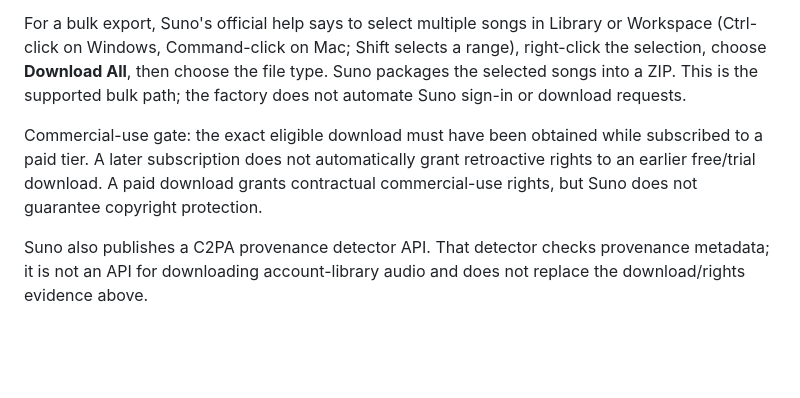
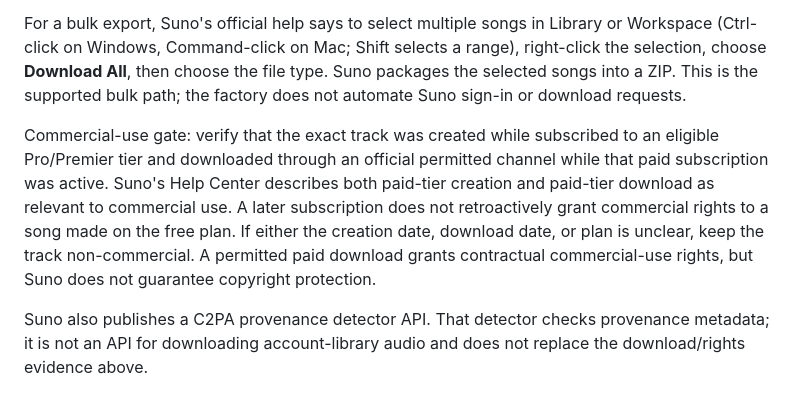
Before and after one commit to planlifegrateful-lang/suno-video-factory, a Markdown page: workflow/suno-audio-tools.md, the part around the change. Rendered like a GitHub page; blank space fills up the shorter version.

Commit message:
docs: tighten paid-tier creation and download evidence

```diff
--- a/workflow/suno-audio-tools.md
+++ b/workflow/suno-audio-tools.md
@@ -34,7 +34,7 @@ Current published download allowances (check the account page before each batch)
 
 For a bulk export, Suno's official help says to select multiple songs in Library or Workspace (Ctrl-click on Windows, Command-click on Mac; Shift selects a range), right-click the selection, choose **Download All**, then choose the file type. Suno packages the selected songs into a ZIP. This is the supported bulk path; the factory does not automate Suno sign-in or download requests.
 
-Commercial-use gate: the exact eligible download must have been obtained while subscribed to a paid tier. A later subscription does not automatically grant retroactive rights to an earlier free/trial download. A paid download grants contractual commercial-use rights, but Suno does not guarantee copyright protection.
+Commercial-use gate: verify that the exact track was created while subscribed to an eligible Pro/Premier tier and downloaded through an official permitted channel while that paid subscription was active. Suno's Help Center describes both paid-tier creation and paid-tier download as relevant to commercial use. A later subscription does not retroactively grant commercial rights to a song made on the free plan. If either the creation date, download date, or plan is unclear, keep the track non-commercial. A permitted paid download grants contractual commercial-use rights, but Suno does not guarantee copyright protection.
 
 Suno also publishes a C2PA provenance detector API. That detector checks provenance metadata; it is not an API for downloading account-library audio and does not replace the download/rights evidence above.
 
```
